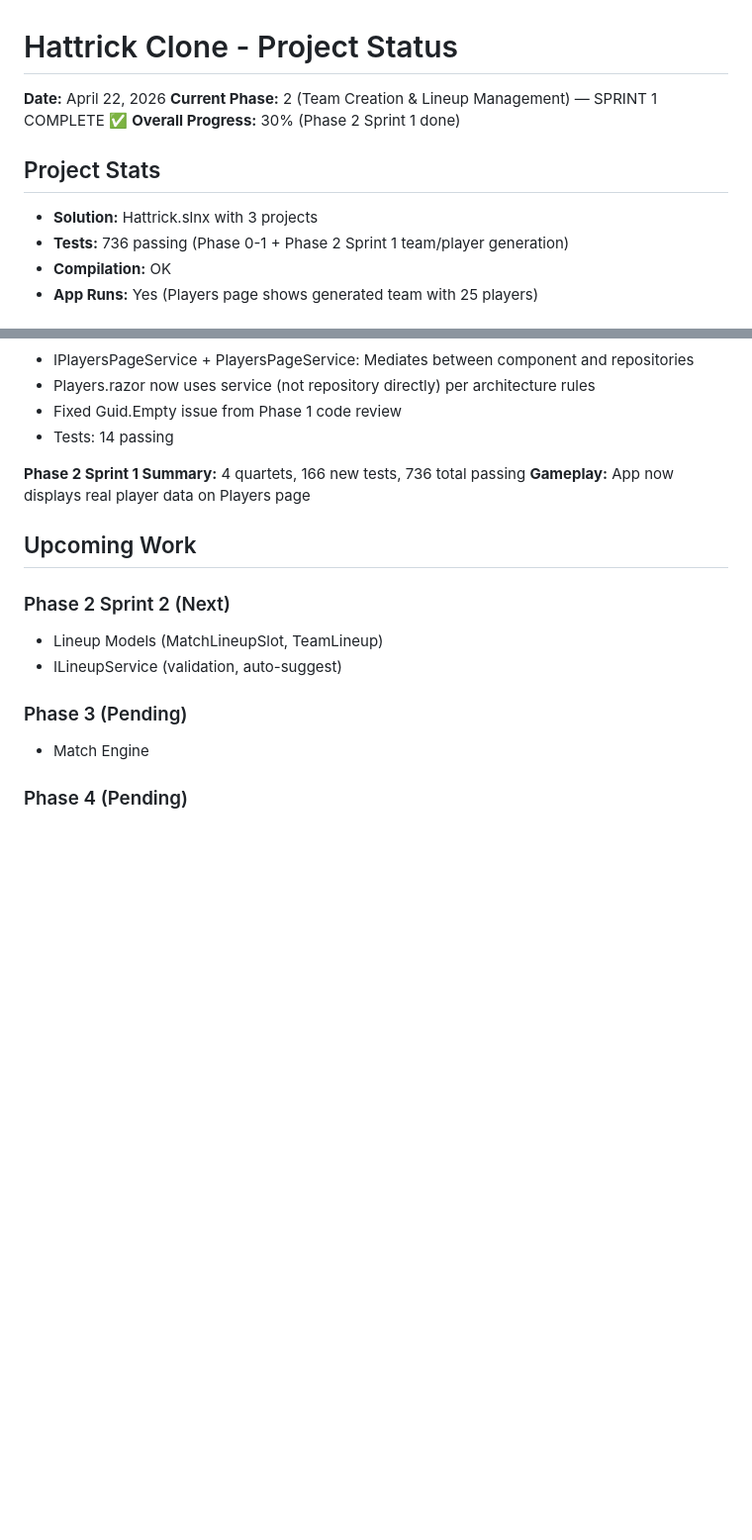
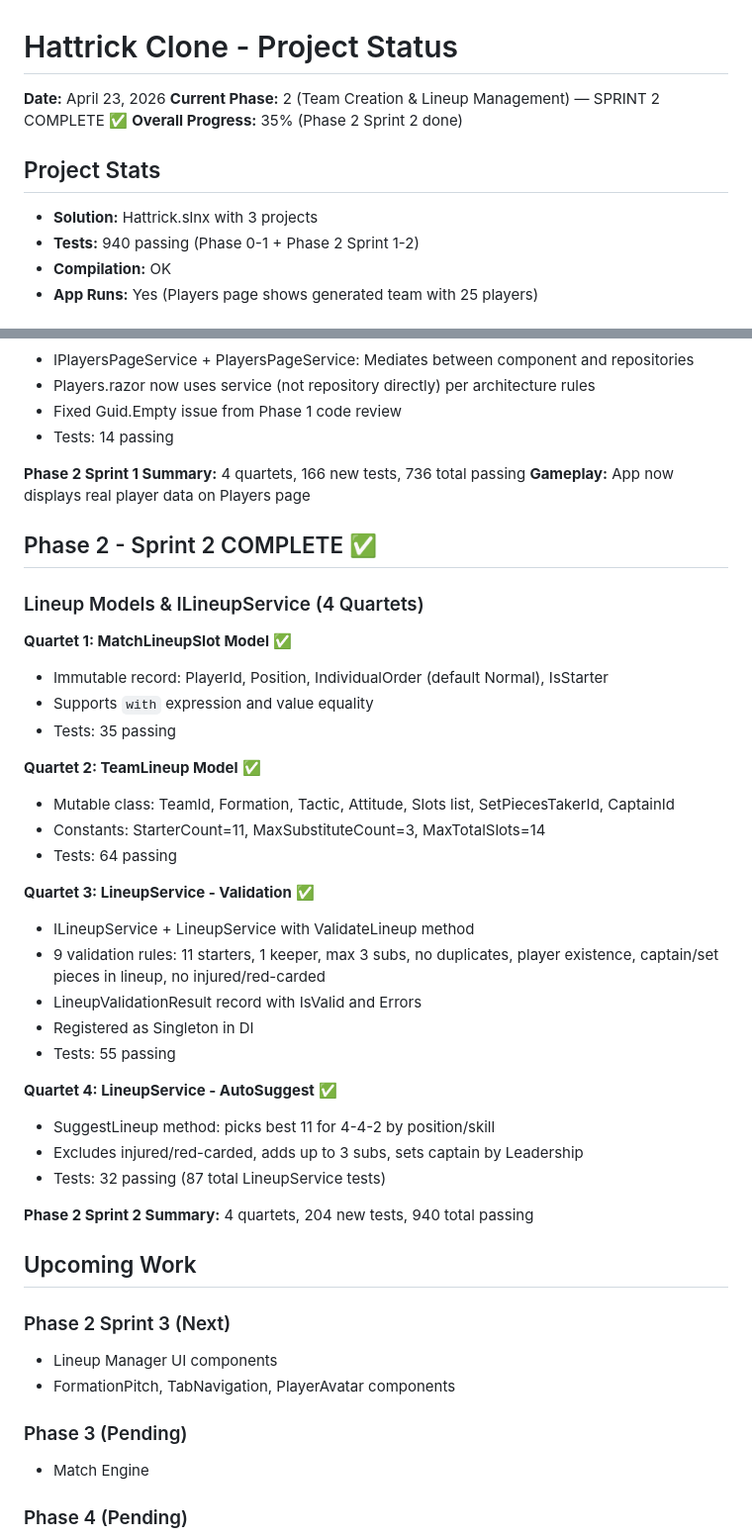
Before and after one commit to RandomPerson75983/Hattrick, a Markdown page: Docs/STATUS.md, 2 parts joined by grey strips. Shown at 99% size. GitHub-like rendering; blank space fills up the shorter version.

Commit message:
docs: update STATUS.md for Phase 2 Sprint 2 completion
Co-Authored-By: Claude <noreply@anthropic.com>

```diff
--- a/Docs/STATUS.md
+++ b/Docs/STATUS.md
@@ -1,13 +1,13 @@
 # Hattrick Clone - Project Status
 
-**Date:** April 22, 2026
-**Current Phase:** 2 (Team Creation & Lineup Management) — SPRINT 1 COMPLETE ✅
-**Overall Progress:** 30% (Phase 2 Sprint 1 done)
+**Date:** April 23, 2026
+**Current Phase:** 2 (Team Creation & Lineup Management) — SPRINT 2 COMPLETE ✅
+**Overall Progress:** 35% (Phase 2 Sprint 2 done)
 
 ## Project Stats
 
 - **Solution:** Hattrick.slnx with 3 projects
-- **Tests:** 736 passing (Phase 0-1 + Phase 2 Sprint 1 team/player generation)
+- **Tests:** 940 passing (Phase 0-1 + Phase 2 Sprint 1-2)
 - **Compilation:** OK
 - **App Runs:** Yes (Players page shows generated team with 25 players)
 
@@ -148,11 +148,39 @@ All foundation infrastructure complete:
 **Phase 2 Sprint 1 Summary:** 4 quartets, 166 new tests, 736 total passing
 **Gameplay:** App now displays real player data on Players page
 
+## Phase 2 - Sprint 2 COMPLETE ✅
+
+### Lineup Models & ILineupService (4 Quartets)
+
+**Quartet 1: MatchLineupSlot Model** ✅
+- Immutable record: PlayerId, Position, IndividualOrder (default Normal), IsStarter
+- Supports `with` expression and value equality
+- Tests: 35 passing
+
+**Quartet 2: TeamLineup Model** ✅
+- Mutable class: TeamId, Formation, Tactic, Attitude, Slots list, SetPiecesTakerId, CaptainId
+- Constants: StarterCount=11, MaxSubstituteCount=3, MaxTotalSlots=14
+- Tests: 64 passing
+
+**Quartet 3: LineupService - Validation** ✅
+- ILineupService + LineupService with ValidateLineup method
+- 9 validation rules: 11 starters, 1 keeper, max 3 subs, no duplicates, player existence, captain/set pieces in lineup, no injured/red-carded
+- LineupValidationResult record with IsValid and Errors
+- Registered as Singleton in DI
+- Tests: 55 passing
+
+**Quartet 4: LineupService - AutoSuggest** ✅
+- SuggestLineup method: picks best 11 for 4-4-2 by position/skill
+- Excludes injured/red-carded, adds up to 3 subs, sets captain by Leadership
+- Tests: 32 passing (87 total LineupService tests)
+
+**Phase 2 Sprint 2 Summary:** 4 quartets, 204 new tests, 940 total passing
+
 ## Upcoming Work
 
-### Phase 2 Sprint 2 (Next)
-- Lineup Models (MatchLineupSlot, TeamLineup)
-- ILineupService (validation, auto-suggest)
+### Phase 2 Sprint 3 (Next)
+- Lineup Manager UI components
+- FormationPitch, TabNavigation, PlayerAvatar components
 
 ### Phase 3 (Pending)
 - Match Engine
```
